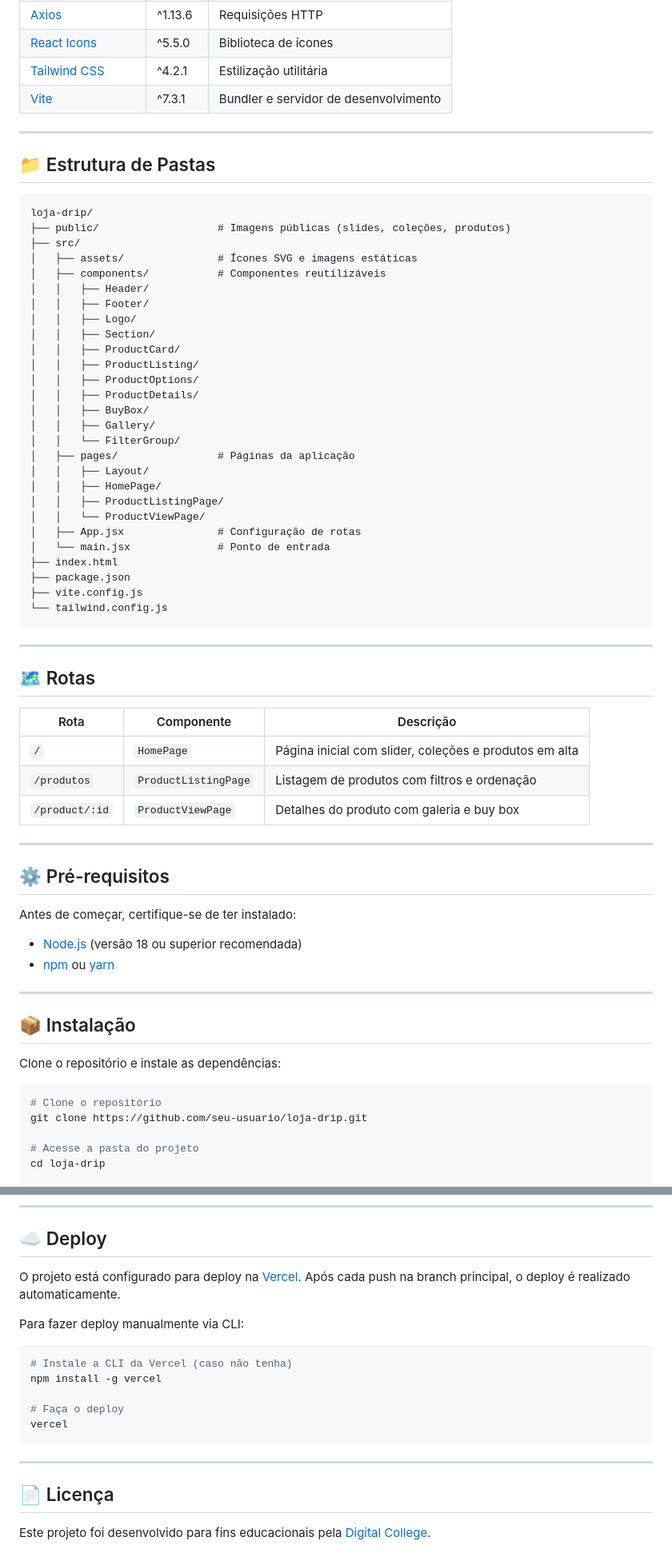
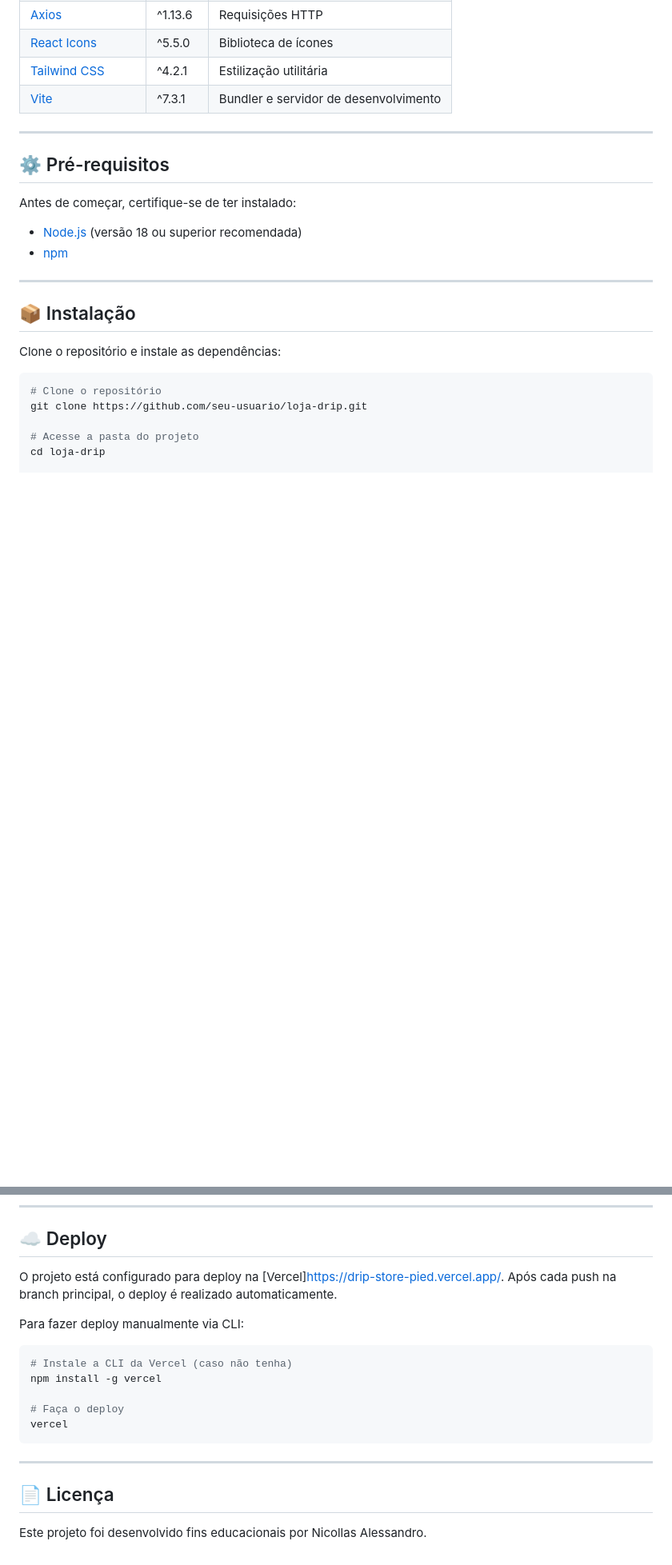
Before and after one commit to Nikaio/drip-store, a Markdown page: README.md, 2 parts joined by grey strips. Shown at 80% size. GitHub-like rendering; blank space fills up the shorter version.

Commit message:
Edição do README

````diff
--- a/README.md
+++ b/README.md
@@ -17,57 +17,12 @@ Drip Store é um e-commerce frontend desenvolvido em React, com foco em uma expe
 
 ---
 
-## 📁 Estrutura de Pastas
-
-```
-loja-drip/
-├── public/                   # Imagens públicas (slides, coleções, produtos)
-├── src/
-│   ├── assets/               # Ícones SVG e imagens estáticas
-│   ├── components/           # Componentes reutilizáveis
-│   │   ├── Header/
-│   │   ├── Footer/
-│   │   ├── Logo/
-│   │   ├── Section/
-│   │   ├── ProductCard/
-│   │   ├── ProductListing/
-│   │   ├── ProductOptions/
-│   │   ├── ProductDetails/
-│   │   ├── BuyBox/
-│   │   ├── Gallery/
-│   │   └── FilterGroup/
-│   ├── pages/                # Páginas da aplicação
-│   │   ├── Layout/
-│   │   ├── HomePage/
-│   │   ├── ProductListingPage/
-│   │   └── ProductViewPage/
-│   ├── App.jsx               # Configuração de rotas
-│   └── main.jsx              # Ponto de entrada
-├── index.html
-├── package.json
-├── vite.config.js
-└── tailwind.config.js
-```
-
----
-
-## 🗺️ Rotas
-
-| Rota | Componente | Descrição |
-|---|---|---|
-| `/` | `HomePage` | Página inicial com slider, coleções e produtos em alta |
-| `/produtos` | `ProductListingPage` | Listagem de produtos com filtros e ordenação |
-| `/product/:id` | `ProductViewPage` | Detalhes do produto com galeria e buy box |
-
----
-
 ## ⚙️ Pré-requisitos
 
 Antes de começar, certifique-se de ter instalado:
 
 - [Node.js](https://nodejs.org/) (versão 18 ou superior recomendada)
-- [npm](https://www.npmjs.com/) ou [yarn](https://yarnpkg.com/)
-
+- [npm](https://www.npmjs.com/)
 ---
 
 ## 📦 Instalação
@@ -177,7 +113,7 @@ Grupo de filtros com suporte a `checkbox` ou `radio`, renderizado dinamicamente
 
 ## ☁️ Deploy
 
-O projeto está configurado para deploy na [Vercel](https://vercel.com/). Após cada push na branch principal, o deploy é realizado automaticamente.
+O projeto está configurado para deploy na [Vercel]https://drip-store-pied.vercel.app/. Após cada push na branch principal, o deploy é realizado automaticamente.
 
 Para fazer deploy manualmente via CLI:
 
@@ -193,4 +129,4 @@ vercel
 
 ## 📄 Licença
 
-Este projeto foi desenvolvido para fins educacionais pela [Digital College](https://digitalcollege.com.br/).
+Este projeto foi desenvolvido fins educacionais por Nicollas Alessandro.
````
Also changed, not shown: other parts of README.md (+0 -19 lines).
